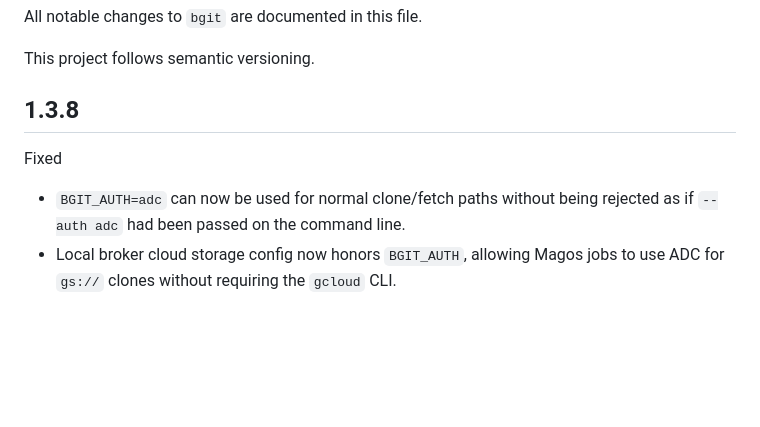
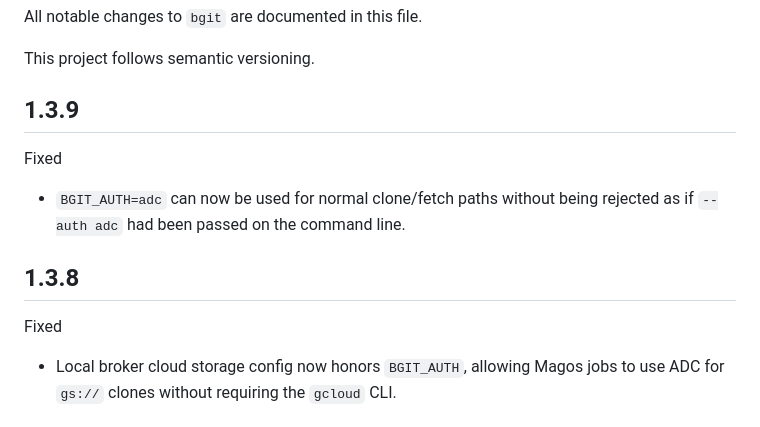
Before and after one commit to bucketgit/bgit, a Markdown page: CHANGELOG.md, the part around the change. Drawn GitHub-style; blank space fills up the shorter version.

```diff
--- a/CHANGELOG.md
+++ b/CHANGELOG.md
@@ -4,12 +4,17 @@ All notable changes to `bgit` are documented in this file.
 
 This project follows semantic versioning.
 
-## 1.3.8
+## 1.3.9
 
 Fixed
 
 - `BGIT_AUTH=adc` can now be used for normal clone/fetch paths without being
   rejected as if `--auth adc` had been passed on the command line.
+
+## 1.3.8
+
+Fixed
+
 - Local broker cloud storage config now honors `BGIT_AUTH`, allowing Magos jobs
   to use ADC for `gs://` clones without requiring the `gcloud` CLI.
 
```
